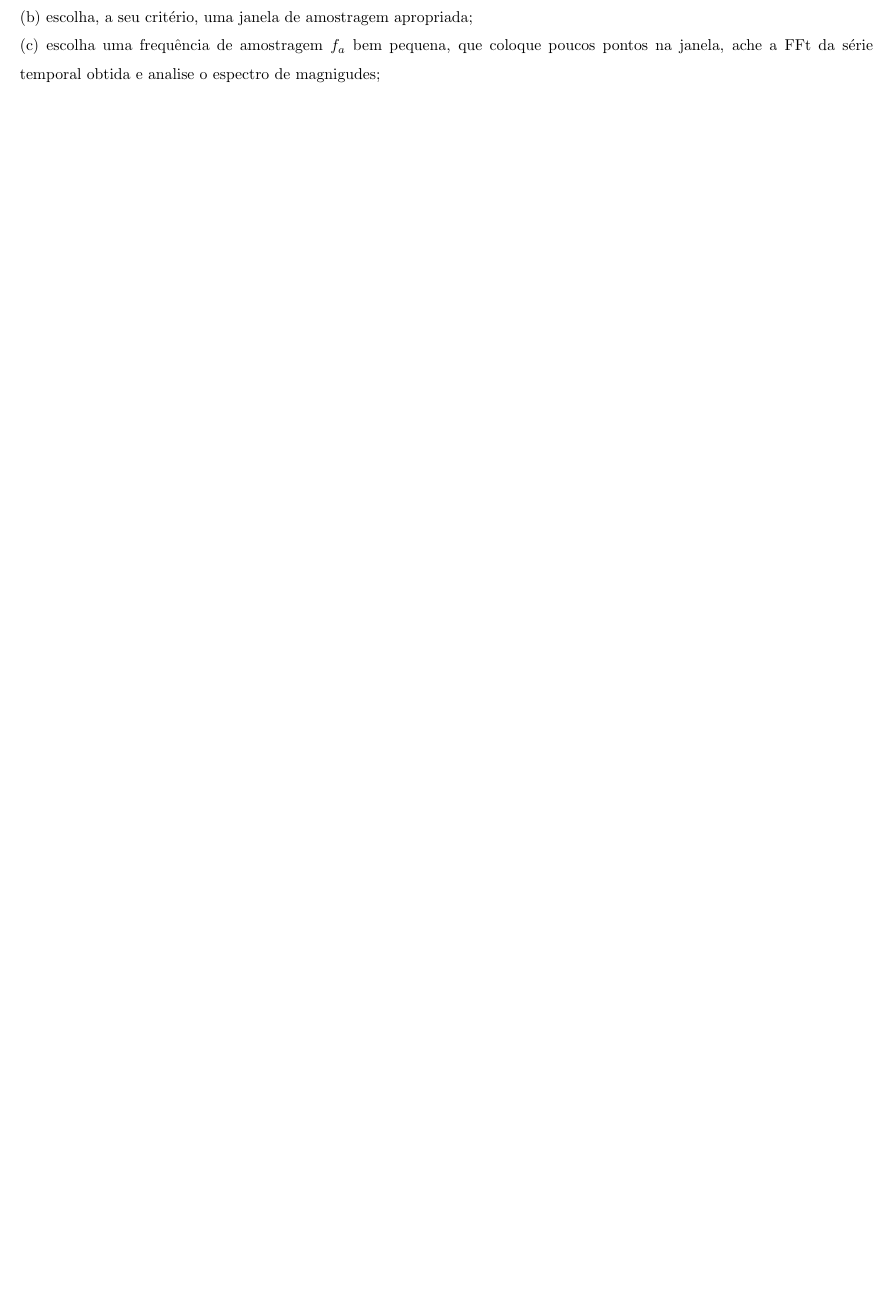
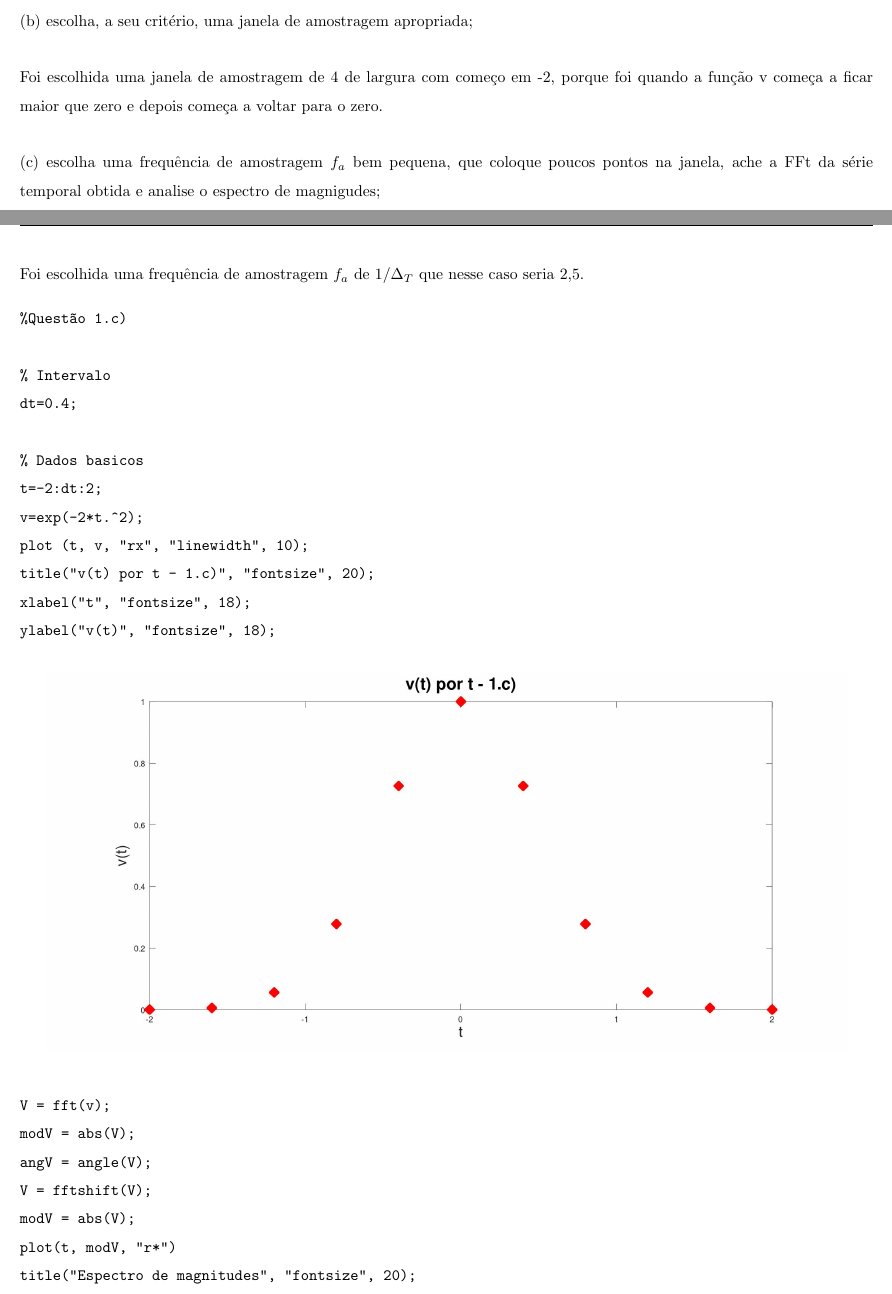
Before and after one commit to mhscardoso/Sig.Sistems, a LaTeX document (Trabalho 6/Trabalho6.tex): part of page 2 of 3 before the commit and two parts of pages 2 and 3 of 6 after it, the two joined at a grey line, cut so that both start at the same text, the shorter picture padded with empty space. Compiled offline with pdfLaTeX.

Commit message:
Questão 1 incompleta

```diff
--- a/Trabalho 6/Trabalho6.tex
+++ b/Trabalho 6/Trabalho6.tex
@@ -69,0 +80,3 @@
+title("v(t) por t - 1.a)", "fontsize", 20);
+xlabel("t", "fontsize", 18);
+ylabel("v(t)", "fontsize", 18);
@@ -71,3 +92,38 @@
+\vspace{\baselineskip}
+Foi escolhida uma janela de amostragem de 4 de largura com começo em -2, porque foi quando a função v começa a ficar maior que zero e depois começa a voltar para o zero.
+\vspace{\baselineskip}
 
 (c) escolha uma frequência de amostragem $f_a$ bem pequena, que coloque poucos pontos na janela, ache a FFt da série temporal obtida e analise o espectro de magnigudes;
 
+\vspace{\baselineskip}
+Foi escolhida uma frequência de amostragem $f_a$ de 1/$\Delta_T$ que nesse caso seria 2,5.
+
+\begin{verbatim}
+%Questão 1.c)
+
+% Intervalo
+dt=0.4;
+
+% Dados basicos
+t=-2:dt:2;
+v=exp(-2*t.^2);
+plot (t, v, "rx", "linewidth", 10);
+title("v(t) por t - 1.c)", "fontsize", 20);
+xlabel("t", "fontsize", 18);
+ylabel("v(t)", "fontsize", 18);
+\end{verbatim}
+
+\begin{figure}[h]
+    \includegraphics[scale=0.25]{questao1c}
+    \centering
+\end{figure}
+
+\begin{verbatim}
+V = fft(v);
+modV = abs(V);
+angV = angle(V);
+V = fftshift(V);
+modV = abs(V);
+plot(t, modV, "r*")
+title("Espectro de magnitudes", "fontsize", 20);
+\end{verbatim}
@@ -74,0 +138 @@
+\begin{verbatim}
@@ -74,0 +157 @@
+title("Espectro de magnitudes", "fontsize", 20);
```
Also changed, not shown: Trabalho 6/Trabalho6.pdf, Trabalho 6/images/questao1a.jpg (added), Trabalho 6/images/questao1c.jpg (added), Trabalho 6/images/questao1c2.jpg (added), Trabalho 6/images/questao1d.jpg (added), Trabalho 6/Trabalho6.tex (49 more changed lines), 3 other files.
